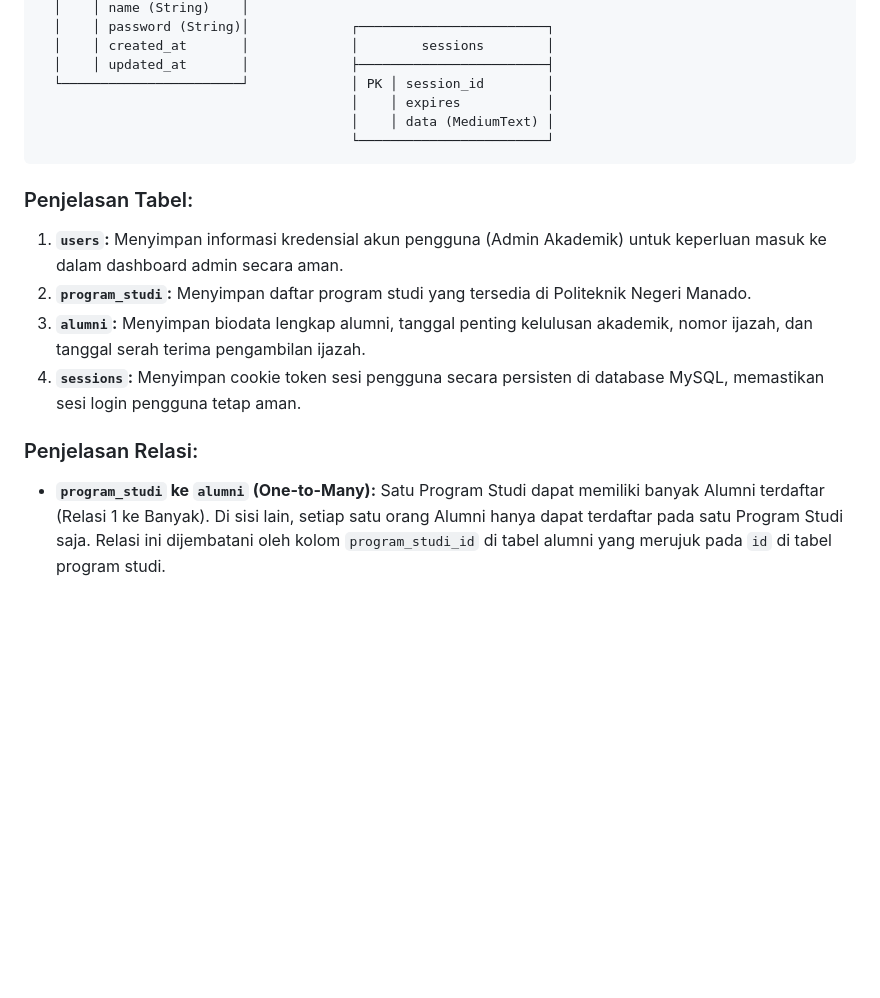
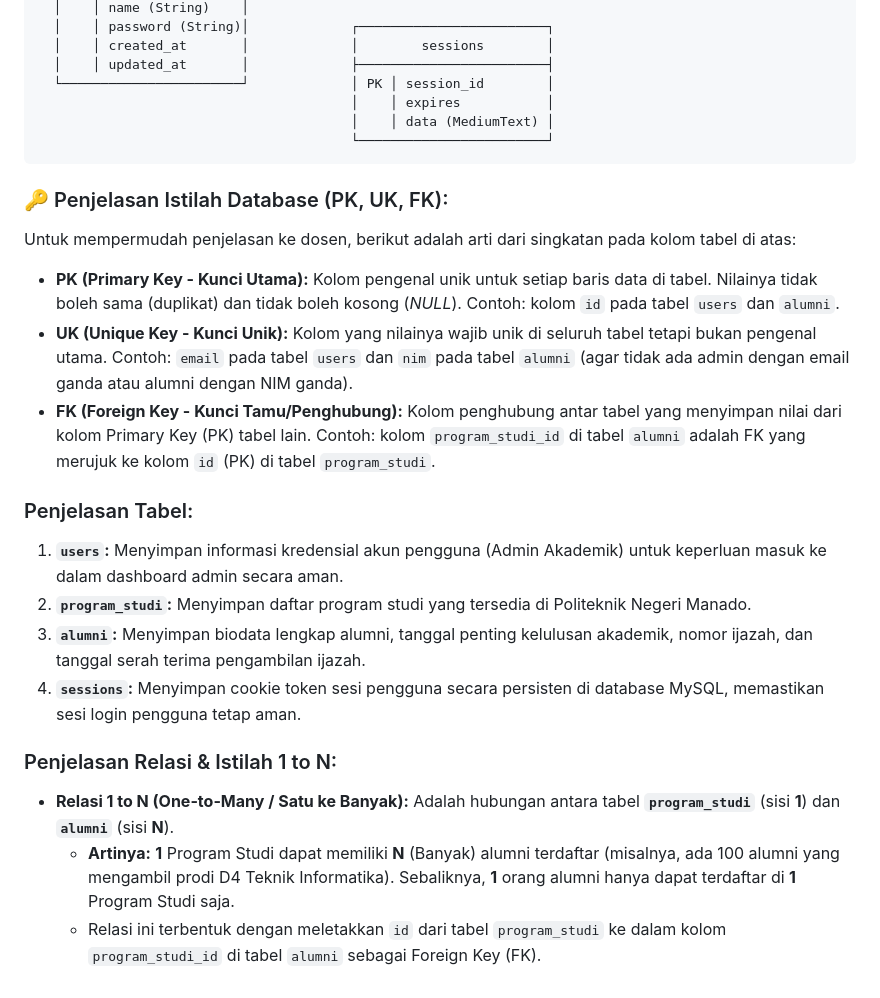
Before and after one commit to Oswald-Tan/alumni-management, a Markdown page: PENJELASAN_APLIKASI.md, the part around the change. GitHub-like rendering; blank space fills up the shorter version.

````diff
--- a/PENJELASAN_APLIKASI.md
+++ b/PENJELASAN_APLIKASI.md
@@ -151,11 +151,20 @@ Struktur database dirancang seminimalis dan seefisien mungkin untuk menghindari
                                         └────────────────────────┘
 ```
 
+### 🔑 Penjelasan Istilah Database (PK, UK, FK):
+Untuk mempermudah penjelasan ke dosen, berikut adalah arti dari singkatan pada kolom tabel di atas:
+* **PK (Primary Key - Kunci Utama):** Kolom pengenal unik untuk setiap baris data di tabel. Nilainya tidak boleh sama (duplikat) dan tidak boleh kosong (*NULL*). Contoh: kolom `id` pada tabel `users` dan `alumni`.
+* **UK (Unique Key - Kunci Unik):** Kolom yang nilainya wajib unik di seluruh tabel tetapi bukan pengenal utama. Contoh: `email` pada tabel `users` dan `nim` pada tabel `alumni` (agar tidak ada admin dengan email ganda atau alumni dengan NIM ganda).
+* **FK (Foreign Key - Kunci Tamu/Penghubung):** Kolom penghubung antar tabel yang menyimpan nilai dari kolom Primary Key (PK) tabel lain. Contoh: kolom `program_studi_id` di tabel `alumni` adalah FK yang merujuk ke kolom `id` (PK) di tabel `program_studi`.
+
 ### Penjelasan Tabel:
 1. **`users`:** Menyimpan informasi kredensial akun pengguna (Admin Akademik) untuk keperluan masuk ke dalam dashboard admin secara aman.
 2. **`program_studi`:** Menyimpan daftar program studi yang tersedia di Politeknik Negeri Manado.
 3. **`alumni`:** Menyimpan biodata lengkap alumni, tanggal penting kelulusan akademik, nomor ijazah, dan tanggal serah terima pengambilan ijazah.
 4. **`sessions`:** Menyimpan cookie token sesi pengguna secara persisten di database MySQL, memastikan sesi login pengguna tetap aman.
 
-### Penjelasan Relasi:
-* **`program_studi` ke `alumni` (One-to-Many):** Satu Program Studi dapat memiliki banyak Alumni terdaftar (Relasi 1 ke Banyak). Di sisi lain, setiap satu orang Alumni hanya dapat terdaftar pada satu Program Studi saja. Relasi ini dijembatani oleh kolom `program_studi_id` di tabel alumni yang merujuk pada `id` di tabel program studi.
+### Penjelasan Relasi & Istilah 1 to N:
+* **Relasi 1 to N (One-to-Many / Satu ke Banyak):**
+  Adalah hubungan antara tabel **`program_studi`** (sisi **1**) dan **`alumni`** (sisi **N**).
+  * **Artinya:** **1** Program Studi dapat memiliki **N** (Banyak) alumni terdaftar (misalnya, ada 100 alumni yang mengambil prodi D4 Teknik Informatika). Sebaliknya, **1** orang alumni hanya dapat terdaftar di **1** Program Studi saja.
+  * Relasi ini terbentuk dengan meletakkan `id` dari tabel `program_studi` ke dalam kolom `program_studi_id` di tabel `alumni` sebagai Foreign Key (FK).
````
Also changed, not shown: PANDUAN_MENJALANKAN.md (+50 -19 lines).
